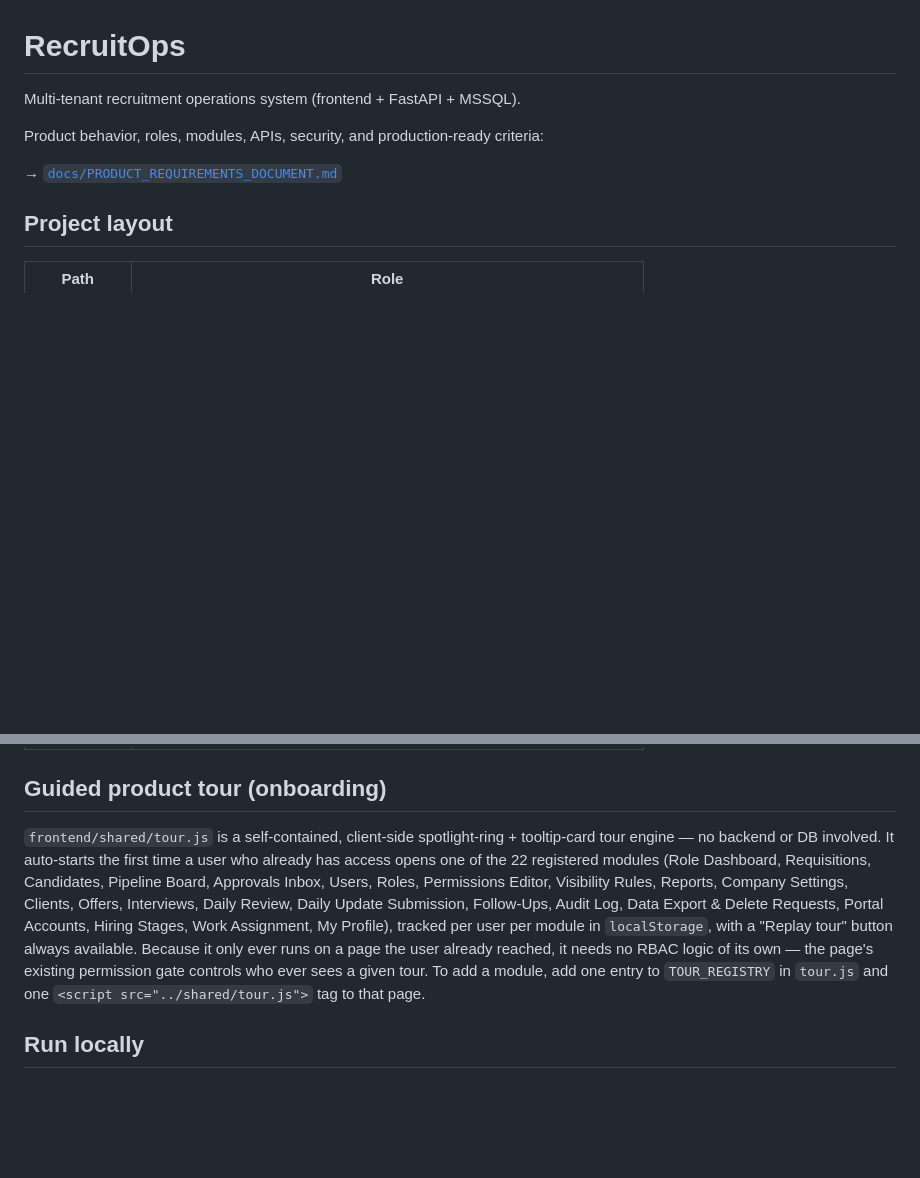
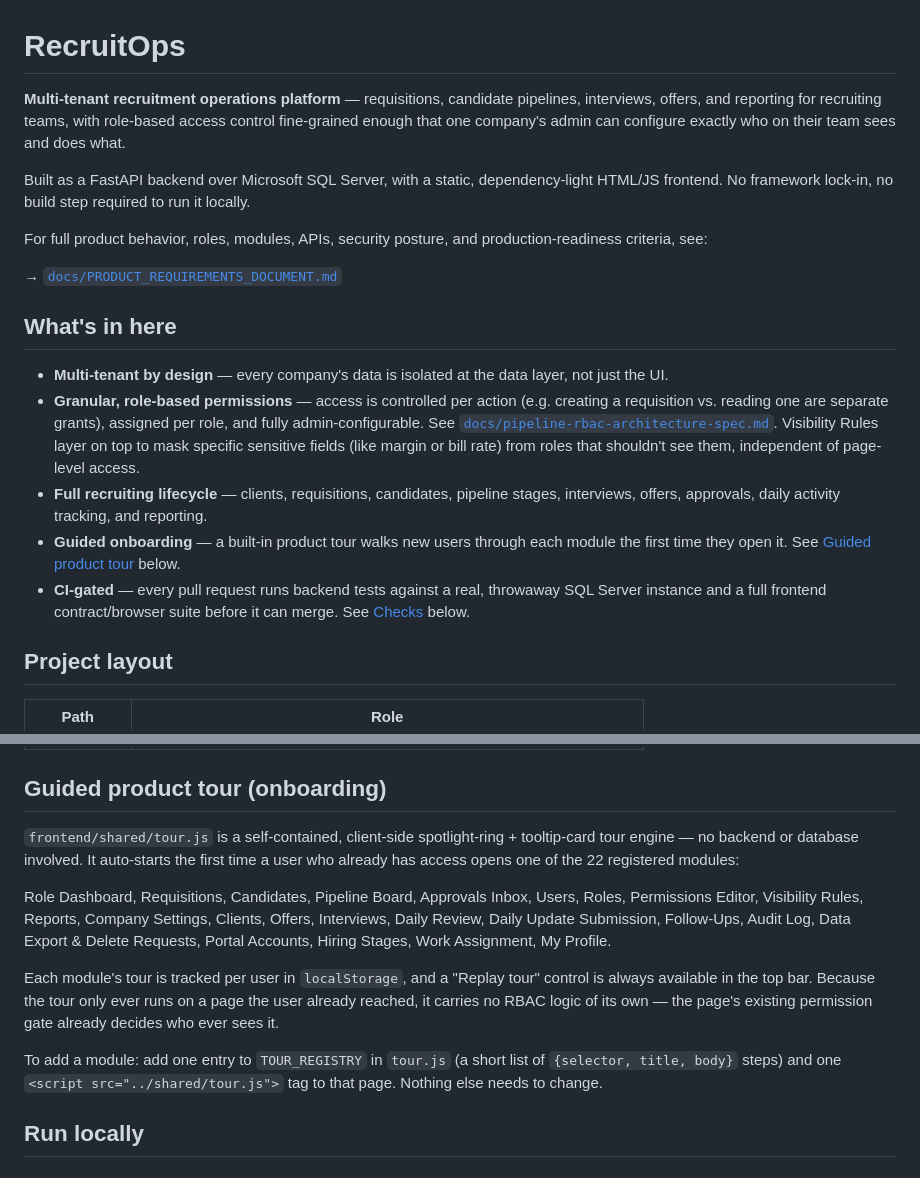
Before and after one commit to mnikhilsrikar2512/recruitops, a Markdown page: README.md, 2 parts joined by grey strips. Rendered like a GitHub page; blank space fills up the shorter version.

Commit message:
Rewrite README with a professional overview and doc index
Adds a product overview, feature highlights (multi-tenancy, granular
RBAC, visibility rules, guided onboarding, CI gating), and a
documentation index linking out to the PRD, RBAC spec, readiness
assessment, execution plan, and runbooks. Corrects the stale note
about ci.yml needing to be moved to enable it -- it's already live
at .github/workflows/ci.yml. No behavioral changes.

Co-Authored-By: Claude Sonnet 5 <noreply@anthropic.com>
Claude-Session: https://claude.ai/code/session_015frYj6SMHvoRirhEqNrWFj

```diff
--- a/README.md
+++ b/README.md
@@ -1,10 +1,39 @@
 # RecruitOps
 
-Multi-tenant recruitment operations system (frontend + FastAPI + MSSQL).
+**Multi-tenant recruitment operations platform** — requisitions, candidate
+pipelines, interviews, offers, and reporting for recruiting teams, with
+role-based access control fine-grained enough that one company's admin can
+configure exactly who on their team sees and does what.
 
-Product behavior, roles, modules, APIs, security, and production-ready criteria:
+Built as a FastAPI backend over Microsoft SQL Server, with a static,
+dependency-light HTML/JS frontend. No framework lock-in, no build step
+required to run it locally.
+
+For full product behavior, roles, modules, APIs, security posture, and
+production-readiness criteria, see:
 
 → [`docs/PRODUCT_REQUIREMENTS_DOCUMENT.md`](docs/PRODUCT_REQUIREMENTS_DOCUMENT.md)
+
+## What's in here
+
+- **Multi-tenant by design** — every company's data is isolated at the data
+  layer, not just the UI.
+- **Granular, role-based permissions** — access is controlled per action
+  (e.g. creating a requisition vs. reading one are separate grants), assigned
+  per role, and fully admin-configurable. See
+  [`docs/pipeline-rbac-architecture-spec.md`](docs/pipeline-rbac-architecture-spec.md).
+  Visibility Rules layer on top to mask specific sensitive fields (like
+  margin or bill rate) from roles that shouldn't see them, independent of
+  page-level access.
+- **Full recruiting lifecycle** — clients, requisitions, candidates, pipeline
+  stages, interviews, offers, approvals, daily activity tracking, and
+  reporting.
+- **Guided onboarding** — a built-in product tour walks new users through
+  each module the first time they open it. See
+  [Guided product tour](#guided-product-tour-onboarding) below.
+- **CI-gated** — every pull request runs backend tests against a real,
+  throwaway SQL Server instance and a full frontend contract/browser suite
+  before it can merge. See [Checks](#checks-ci) below.
 
 ## Project layout
 
@@ -19,18 +48,25 @@ Product behavior, roles, modules, APIs, security, and production-ready criteria:
 ## Guided product tour (onboarding)
 
 `frontend/shared/tour.js` is a self-contained, client-side spotlight-ring +
-tooltip-card tour engine — no backend or DB involved. It auto-starts the
-first time a user who already has access opens one of the 22 registered
-modules (Role Dashboard, Requisitions, Candidates, Pipeline Board, Approvals
-Inbox, Users, Roles, Permissions Editor, Visibility Rules, Reports, Company
+tooltip-card tour engine — no backend or database involved. It auto-starts
+the first time a user who already has access opens one of the 22 registered
+modules:
+
+Role Dashboard, Requisitions, Candidates, Pipeline Board, Approvals Inbox,
+Users, Roles, Permissions Editor, Visibility Rules, Reports, Company
 Settings, Clients, Offers, Interviews, Daily Review, Daily Update
 Submission, Follow-Ups, Audit Log, Data Export & Delete Requests, Portal
-Accounts, Hiring Stages, Work Assignment, My Profile), tracked per user per
-module in `localStorage`, with a "Replay tour" button always available.
-Because it only ever runs on a page the user already reached, it needs no
-RBAC logic of its own — the page's existing permission gate controls who
-ever sees a given tour. To add a module, add one entry to `TOUR_REGISTRY` in
-`tour.js` and one `<script src="../shared/tour.js">` tag to that page.
+Accounts, Hiring Stages, Work Assignment, My Profile.
+
+Each module's tour is tracked per user in `localStorage`, and a "Replay
+tour" control is always available in the top bar. Because the tour only
+ever runs on a page the user already reached, it carries no RBAC logic of
+its own — the page's existing permission gate already decides who ever
+sees it.
+
+To add a module: add one entry to `TOUR_REGISTRY` in `tour.js` (a short list
+of `{selector, title, body}` steps) and one `<script src="../shared/tour.js">`
+tag to that page. Nothing else needs to change.
 
 ## Run locally
 
```
Also changed, not shown: other parts of README.md (+22 -7 lines).
